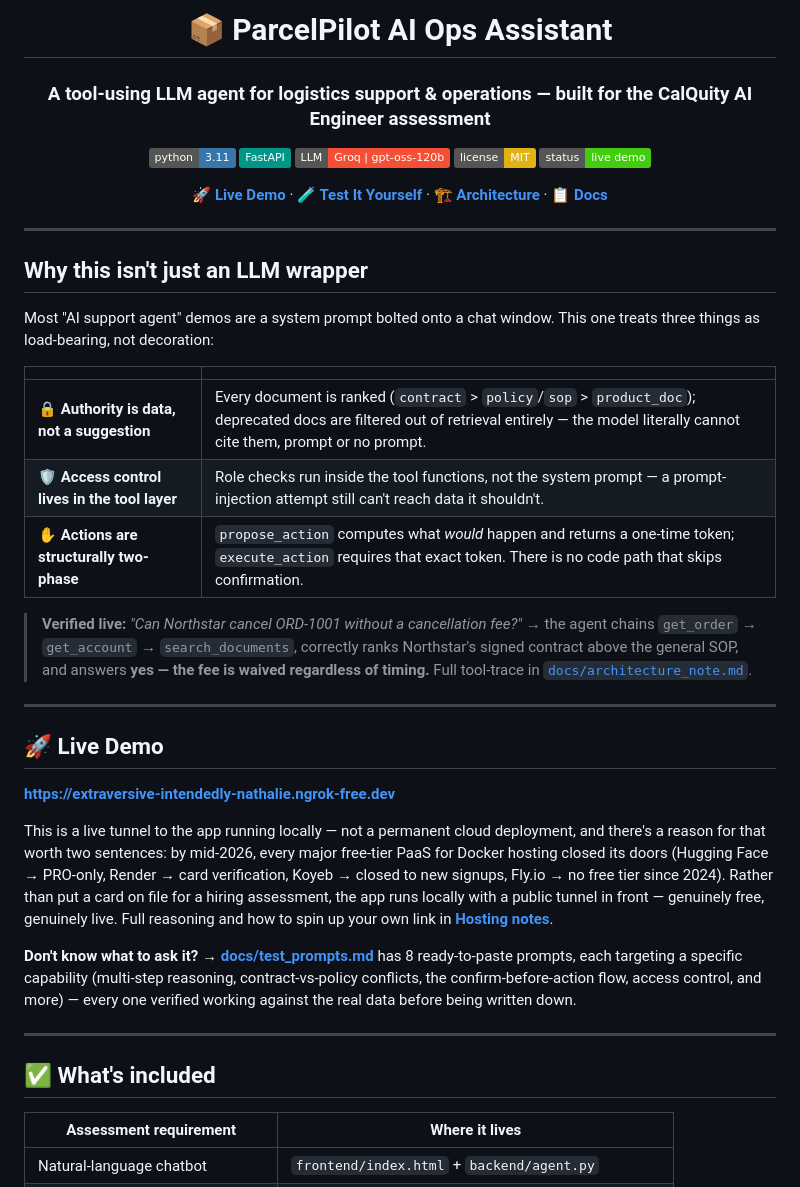
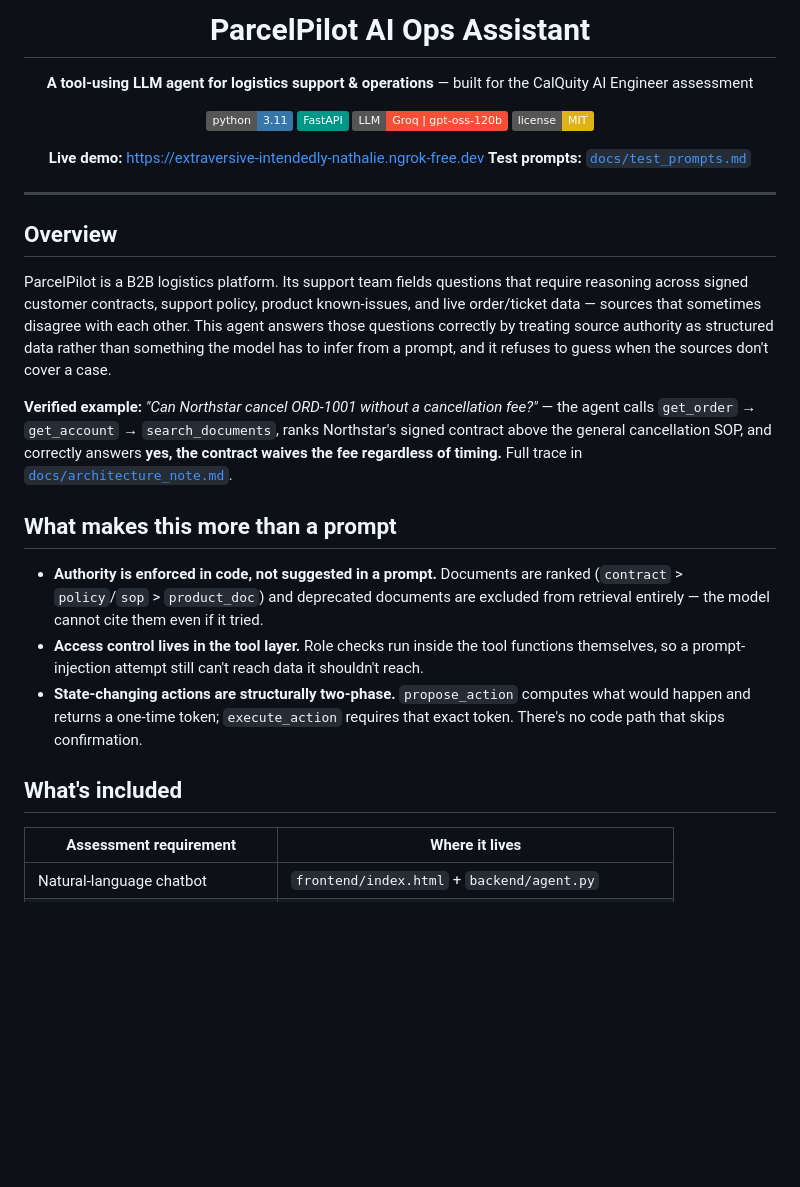
Before and after one commit to MuhammadAbbas01/parcelpilot-ai-support, a Markdown page: README.md, the part around one of its changes. GitHub-like rendering; badges without logos; blank space fills up the shorter version.

Commit message:
Rewrite README: remove duplicated hosting explanation, fix fragile emoji-based anchor links, replace misaligned ASCII project tree with a clean table

```diff
--- a/README.md
+++ b/README.md
@@ -1,64 +1,53 @@
 <div align="center">
 
-# 📦 ParcelPilot AI Ops Assistant
+# ParcelPilot AI Ops Assistant
 
-### A tool-using LLM agent for logistics support & operations — built for the CalQuity AI Engineer assessment
+**A tool-using LLM agent for logistics support & operations** — built for the CalQuity AI Engineer assessment
 
 [![Python](https://img.shields.io/badge/python-3.11-3776AB?logo=python&logoColor=white)](https://www.python.org/)
 [![FastAPI](https://img.shields.io/badge/FastAPI-009688?logo=fastapi&logoColor=white)](https://fastapi.tiangolo.com/)
 [![Groq](https://img.shields.io/badge/LLM-Groq%20%7C%20gpt--oss--120b-F55036)](https://groq.com/)
 [![License: MIT](https://img.shields.io/badge/license-MIT-yellow.svg)](LICENSE)
-[![Status](https://img.shields.io/badge/status-live%20demo-brightgreen)](#-live-demo)
 
-**[🚀 Live Demo](#-live-demo)** · **[🧪 Test It Yourself](docs/test_prompts.md)** · **[🏗 Architecture](#-architecture)** · **[📋 Docs](#-documentation)**
+**Live demo:** https://extraversive-intendedly-nathalie.ngrok-free.dev
+**Test prompts:** [`docs/test_prompts.md`](docs/test_prompts.md)
 
 </div>
 
 ---
 
-## Why this isn't just an LLM wrapper
+## Overview
 
-Most "AI support agent" demos are a system prompt bolted onto a chat
-window. This one treats three things as load-bearing, not decoration:
+ParcelPilot is a B2B logistics platform. Its support team fields
+questions that require reasoning across signed customer contracts,
+support policy, product known-issues, and live order/ticket data —
+sources that sometimes disagree with each other. This agent answers
+those questions correctly by treating source authority as structured
+data rather than something the model has to infer from a prompt, and
+it refuses to guess when the sources don't cover a case.
 
-| | |
-|---|---|
-| 🔒 **Authority is data, not a suggestion** | Every document is ranked (`contract` > `policy`/`sop` > `product_doc`); deprecated docs are filtered out of retrieval entirely — the model literally cannot cite them, prompt or no prompt. |
-| 🛡 **Access control lives in the tool layer** | Role checks run inside the tool functions, not the system prompt — a prompt-injection attempt still can't reach data it shouldn't. |
-| ✋ **Actions are structurally two-phase** | `propose_action` computes what *would* happen and returns a one-time token; `execute_action` requires that exact token. There is no code path that skips confirmation. |
+**Verified example:** *"Can Northstar cancel ORD-1001 without a
+cancellation fee?"* — the agent calls `get_order` → `get_account` →
+`search_documents`, ranks Northstar's signed contract above the
+general cancellation SOP, and correctly answers **yes, the contract
+waives the fee regardless of timing.** Full trace in
+[`docs/architecture_note.md`](docs/architecture_note.md).
 
-> **Verified live:** *"Can Northstar cancel ORD-1001 without a
-> cancellation fee?"* → the agent chains `get_order` →
-> `get_account` → `search_documents`, correctly ranks Northstar's
-> signed contract above the general SOP, and answers **yes — the
-> fee is waived regardless of timing.** Full tool-trace in
-> [`docs/architecture_note.md`](docs/architecture_note.md).
+## What makes this more than a prompt
 
----
+- **Authority is enforced in code, not suggested in a prompt.**
+  Documents are ranked (`contract` > `policy`/`sop` > `product_doc`)
+  and deprecated documents are excluded from retrieval entirely — the
+  model cannot cite them even if it tried.
+- **Access control lives in the tool layer.** Role checks run inside
+  the tool functions themselves, so a prompt-injection attempt still
+  can't reach data it shouldn't reach.
+- **State-changing actions are structurally two-phase.**
+  `propose_action` computes what would happen and returns a one-time
+  token; `execute_action` requires that exact token. There's no code
+  path that skips confirmation.
 
-## 🚀 Live Demo
-
-**https://extraversive-intendedly-nathalie.ngrok-free.dev**
-
-This is a live tunnel to the app running locally — not a permanent
-cloud deployment, and there's a reason for that worth two sentences:
-by mid-2026, every major free-tier PaaS for Docker hosting closed its
-doors (Hugging Face → PRO-only, Render → card verification, Koyeb →
-closed to new signups, Fly.io → no free tier since 2024). Rather than
-put a card on file for a hiring assessment, the app runs locally with
-a public tunnel in front — genuinely free, genuinely live. Full
-reasoning and how to spin up your own link in **[Hosting
-notes](#-hosting-notes)**.
-
-**Don't know what to ask it?** → **[docs/test_prompts.md](docs/test_prompts.md)**
-has 8 ready-to-paste prompts, each targeting a specific capability
-(multi-step reasoning, contract-vs-policy conflicts, the
-confirm-before-action flow, access control, and more) — every one
-verified working against the real data before being written down.
-
----
-
-## ✅ What's included
+## What's included
 
 | Assessment requirement | Where it lives |
 |---|---|
```
Also changed, not shown: other parts of README.md (+81 -92 lines).
